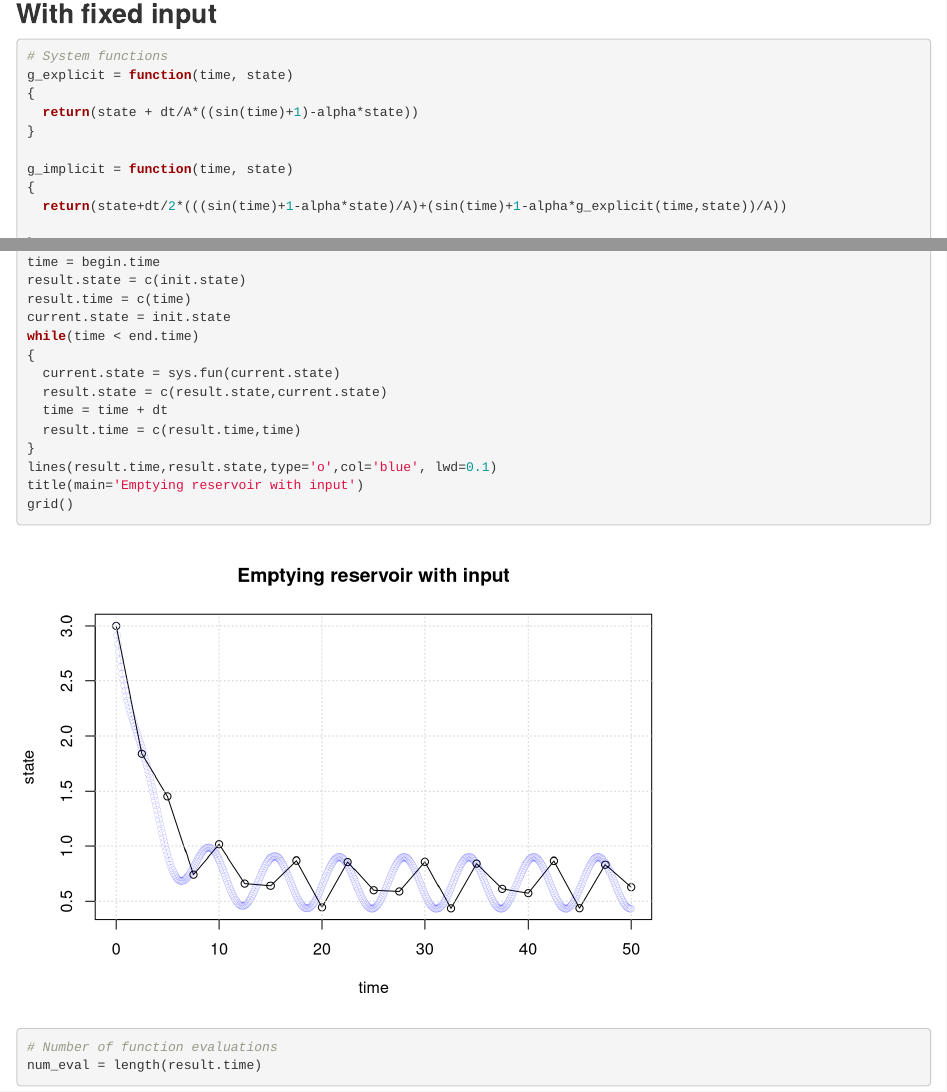
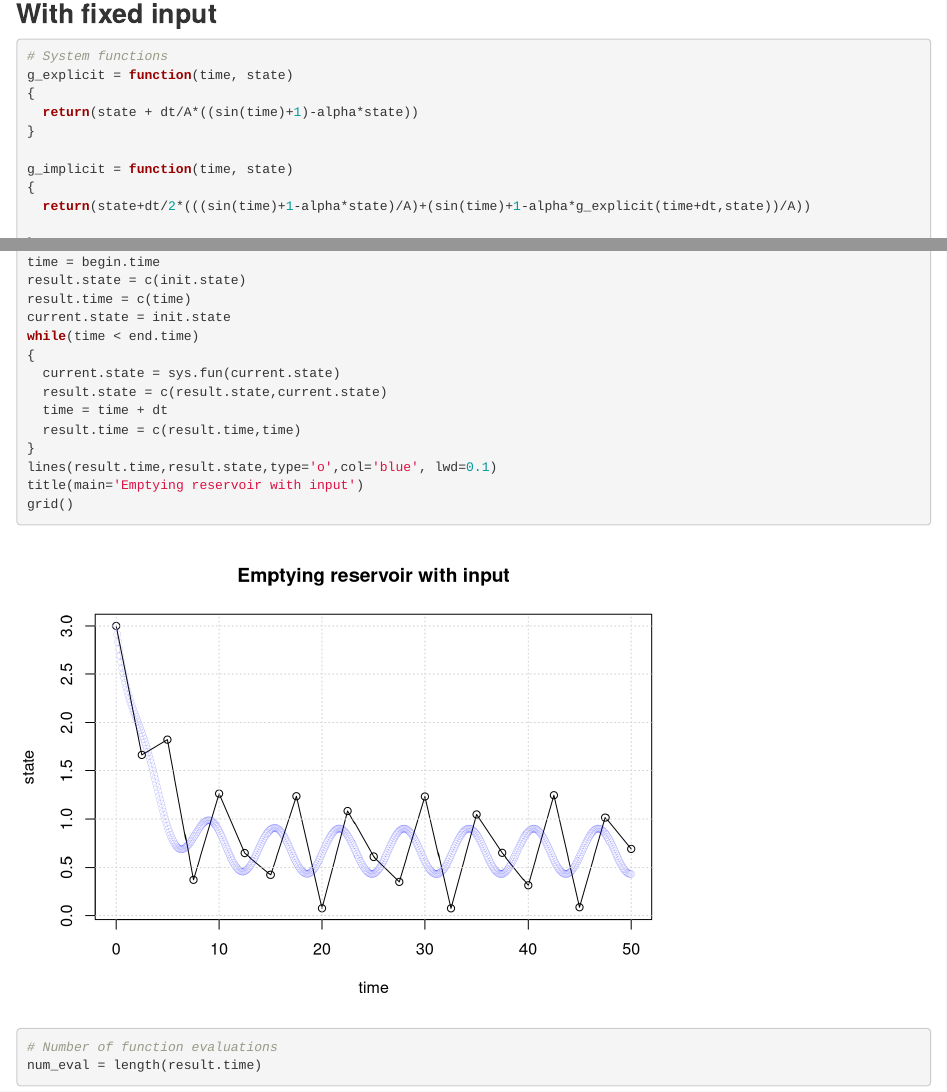
Before and after one commit to thomsonccy/want_final_assignment, an R Markdown document (final_assignment_adaptive_time_stepping.Rmd): the page in a window 1100 px wide, from 1480 px down, and a second part further down, joined at a grey line. Rendered offline with R 4.5, knitr and Pandoc, with nearby package versions; some code elsewhere in the file could not run offline.

Commit message:
fixed equation in g_implicit

```diff
--- a/final_assignment_adaptive_time_stepping.Rmd
+++ b/final_assignment_adaptive_time_stepping.Rmd
@@ -62,7 +62,7 @@ g_explicit = function(time, state)
 
 g_implicit = function(time, state)
 {
-  return(state+dt/2*(((sin(time)+1-alpha*state)/A)+(sin(time)+1-alpha*g_explicit(time,state))/A))
+  return(state+dt/2*(((sin(time)+1-alpha*state)/A)+(sin(time)+1-alpha*g_explicit(time+dt,state))/A))
 
 }
 
```
